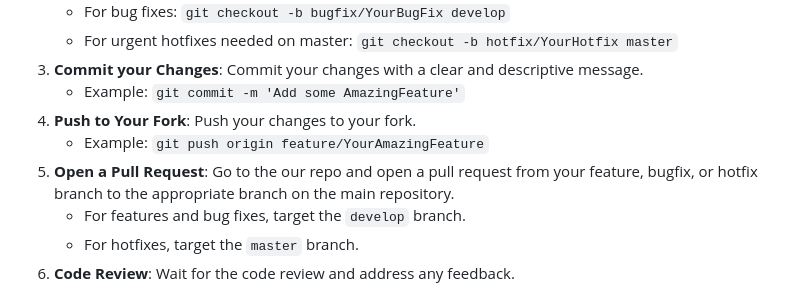
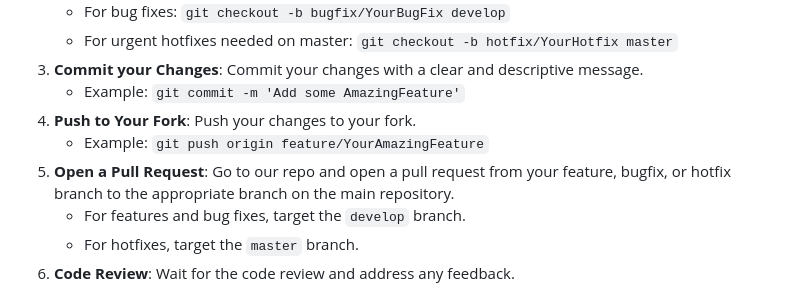
Before and after one commit to tejitopia/commonroom, a Markdown page: README.md, the part around the change. Drawn GitHub-style.

```diff
--- a/README.md
+++ b/README.md
@@ -183,7 +183,7 @@ Here's how we suggest you go about proposing a change to Commonroom:
    - Example: `git commit -m 'Add some AmazingFeature'`
 4. **Push to Your Fork**: Push your changes to your fork.
    - Example: `git push origin feature/YourAmazingFeature`
-5. **Open a Pull Request**: Go to the our repo and open a pull request from your feature, bugfix, or hotfix branch to the appropriate branch on the main repository.
+5. **Open a Pull Request**: Go to our repo and open a pull request from your feature, bugfix, or hotfix branch to the appropriate branch on the main repository.
    - For features and bug fixes, target the `develop` branch.
    - For hotfixes, target the `master` branch.
 6. **Code Review**: Wait for the code review and address any feedback.
```
